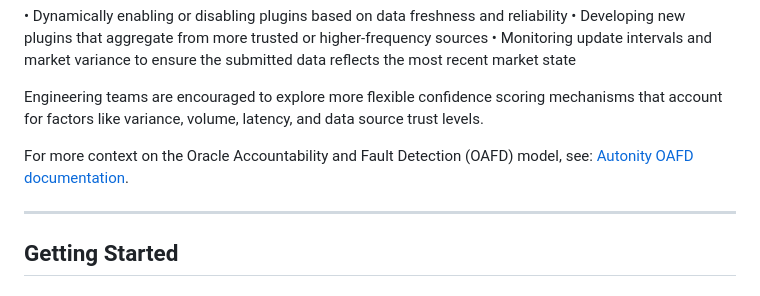
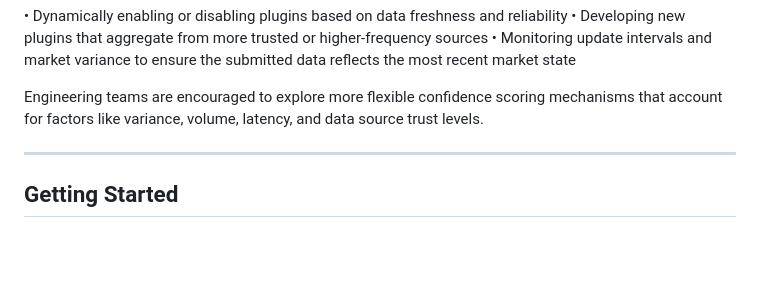
Before and after one commit to Dedenwrg/oracle-submission-analysis, a Markdown page: README.md, the part around the change. Drawn GitHub-style; blank space fills up the shorter version.

Commit message:
Update README.md
Co-authored-by: Jay <jc@clearmatics.com>

```diff
--- a/README.md
+++ b/README.md
@@ -39,7 +39,6 @@ In the meantime, validators can influence confidence and reporting accuracy by:
 
 Engineering teams are encouraged to explore more flexible confidence scoring mechanisms that account for factors like variance, volume, latency, and data source trust levels.
 
-For more context on the Oracle Accountability and Fault Detection (OAFD) model, see: [Autonity OAFD documentation](https://docs.autonity.org/concepts/oafd/#confidence-score).
 
 ---
 
```
